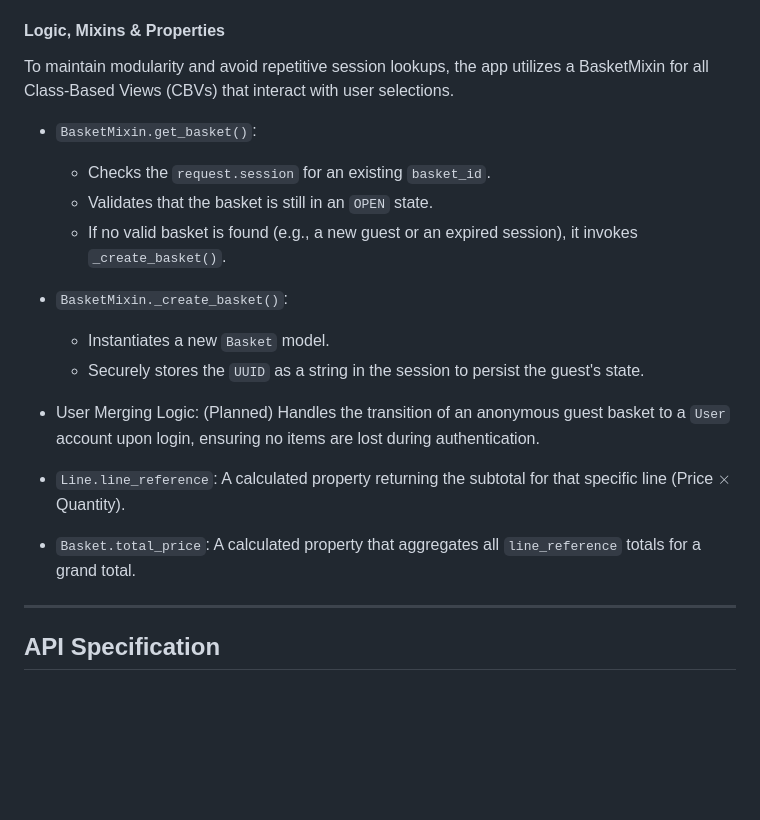
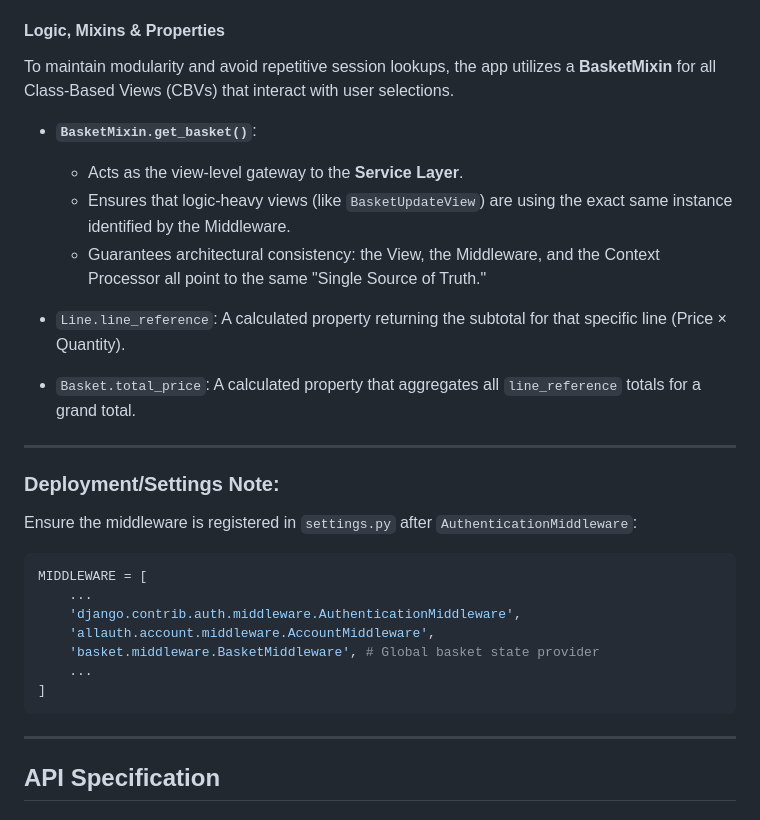
Before and after one commit to yenmangu/ms4-prop-house, a Markdown page: README.md, the part around one of its changes. GitHub-like rendering; blank space fills up the shorter version.

````diff
--- a/README.md
+++ b/README.md
@@ -474,19 +483,31 @@ The `basket` app manages the temporary storage of products a user intends to pur
 
 #### Logic, Mixins & Properties
 
-To maintain modularity and avoid repetitive session lookups, the app utilizes a BasketMixin for all Class-Based Views (CBVs) that interact with user selections.
+To maintain modularity and avoid repetitive session lookups, the app utilizes a **BasketMixin** for all Class-Based Views (CBVs) that interact with user selections.
 
-- `BasketMixin.get_basket()`:
-  - Checks the `request.session` for an existing `basket_id`.
-  - Validates that the basket is still in an `OPEN` state.
-  - If no valid basket is found (e.g., a new guest or an expired session), it invokes `_create_basket()`.
-- `BasketMixin._create_basket()`:
-  - Instantiates a new `Basket` model.
-  - Securely stores the `UUID` as a string in the session to persist the guest's state.
-- User Merging Logic: (Planned) Handles the transition of an anonymous guest basket to a `User` account upon login, ensuring no items are lost during authentication.
+- **`BasketMixin.get_basket()`**:
+  - Acts as the view-level gateway to the **Service Layer**.
+  - Ensures that logic-heavy views (like `BasketUpdateView`) are using the exact same instance identified by the Middleware.
+  - Guarantees architectural consistency: the View, the Middleware, and the Context Processor all point to the same "Single Source of Truth."
 
-- `Line.line_reference`: A calculated property returning the subtotal for that specific line (Price $\times$ Quantity).
+- `Line.line_reference`: A calculated property returning the subtotal for that specific line (Price × Quantity).
 - `Basket.total_price`: A calculated property that aggregates all `line_reference` totals for a grand total.
+
+---
+
+### Deployment/Settings Note:
+
+Ensure the middleware is registered in `settings.py` after `AuthenticationMiddleware`:
+
+```python
+MIDDLEWARE = [
+    ...
+    'django.contrib.auth.middleware.AuthenticationMiddleware',
+    'allauth.account.middleware.AccountMiddleware',
+    'basket.middleware.BasketMiddleware', # Global basket state provider
+    ...
+]
+```
 
 ---
 
````
Also changed, not shown: other parts of README.md (+29 -16 lines).
